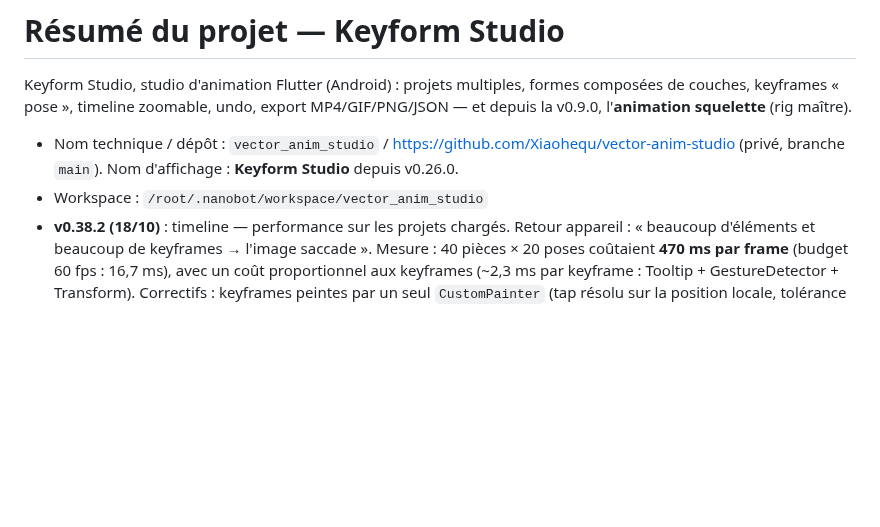
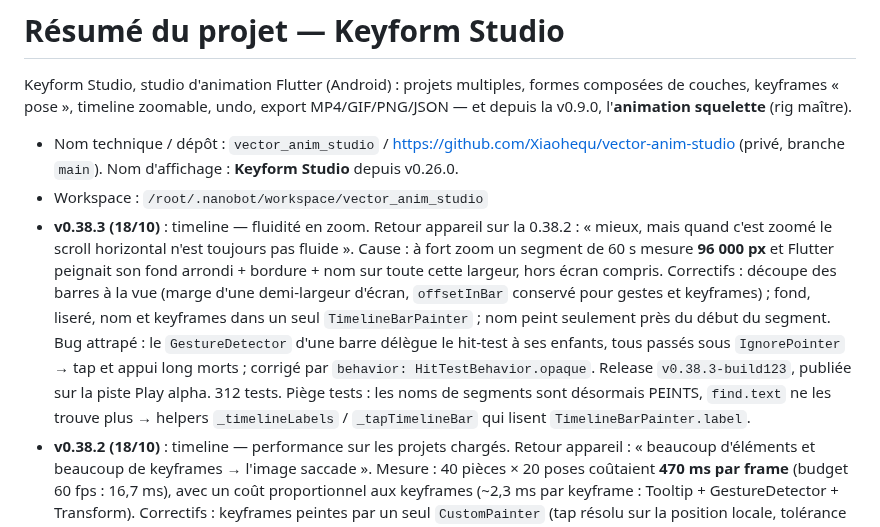
Before and after one commit to Xiaohequ/vector-anim-studio, a Markdown page: resume.md, the part around the change. Drawn GitHub-style; blank space fills up the shorter version.

Commit message:
docs: consigner la v0.38.3 (fluidité en zoom)

```diff
--- a/resume.md
+++ b/resume.md
@@ -6,6 +6,20 @@ v0.9.0, l'**animation squelette** (rig maître).
 
 - Nom technique / dépôt : `vector_anim_studio` / https://github.com/Xiaohequ/vector-anim-studio (privé, branche `main`). Nom d'affichage : **Keyform Studio** depuis v0.26.0.
 - Workspace : `/root/.nanobot/workspace/vector_anim_studio`
+- **v0.38.3 (18/10)** : timeline — fluidité en zoom. Retour appareil sur la
+  0.38.2 : « mieux, mais quand c'est zoomé le scroll horizontal n'est toujours
+  pas fluide ». Cause : à fort zoom un segment de 60 s mesure **96 000 px** et
+  Flutter peignait son fond arrondi + bordure + nom sur toute cette largeur,
+  hors écran compris. Correctifs : découpe des barres à la vue (marge d'une
+  demi-largeur d'écran, `offsetInBar` conservé pour gestes et keyframes) ; fond,
+  liseré, nom et keyframes dans un seul `TimelineBarPainter` ; nom peint
+  seulement près du début du segment. Bug attrapé : le `GestureDetector` d'une
+  barre délègue le hit-test à ses enfants, tous passés sous `IgnorePointer` →
+  tap et appui long morts ; corrigé par `behavior: HitTestBehavior.opaque`.
+  Release `v0.38.3-build123`, publiée sur la piste Play alpha. 312 tests.
+  Piège tests : les noms de segments sont désormais PEINTS, `find.text` ne les
+  trouve plus → helpers `_timelineLabels` / `_tapTimelineBar` qui lisent
+  `TimelineBarPainter.label`.
 - **v0.38.2 (18/10)** : timeline — performance sur les projets chargés. Retour
   appareil : « beaucoup d'éléments et beaucoup de keyframes → l'image saccade ».
   Mesure : 40 pièces × 20 poses coûtaient **470 ms par frame** (budget 60 fps :
```
